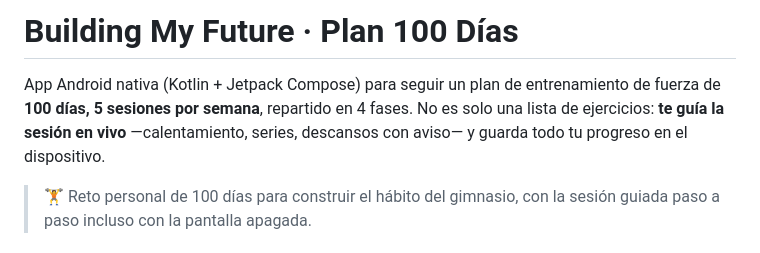
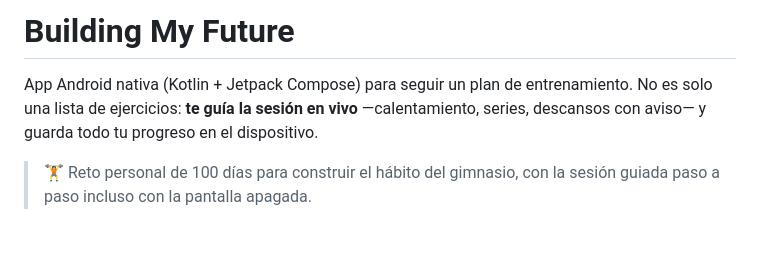
Before and after one commit to marcmayol/building-my-future, a Markdown page: README.md, the part around the change. Drawn GitHub-style.

Commit message:
Update README to generalize app description
Removed specific training plan details from the app description.

```diff
--- a/README.md
+++ b/README.md
@@ -1,6 +1,6 @@
-# Building My Future · Plan 100 Días
+# Building My Future
 
-App Android nativa (Kotlin + Jetpack Compose) para seguir un plan de entrenamiento de fuerza de **100 días, 5 sesiones por semana**, repartido en 4 fases. No es solo una lista de ejercicios: **te guía la sesión en vivo** —calentamiento, series, descansos con aviso— y guarda todo tu progreso en el dispositivo.
+App Android nativa (Kotlin + Jetpack Compose) para seguir un plan de entrenamiento. No es solo una lista de ejercicios: **te guía la sesión en vivo** —calentamiento, series, descansos con aviso— y guarda todo tu progreso en el dispositivo.
 
 > 🏋️ Reto personal de 100 días para construir el hábito del gimnasio, con la sesión guiada paso a paso incluso con la pantalla apagada.
 
```
